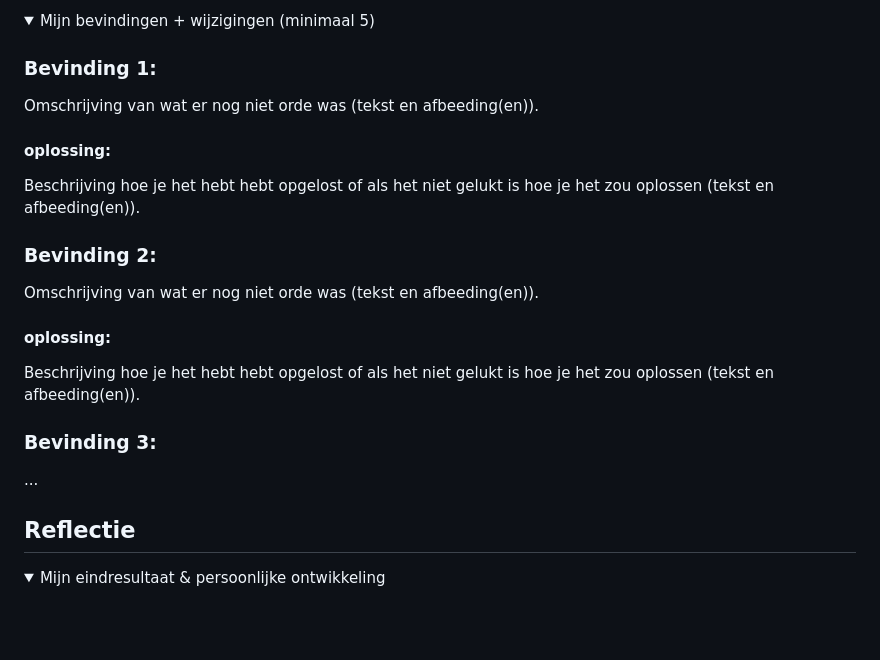
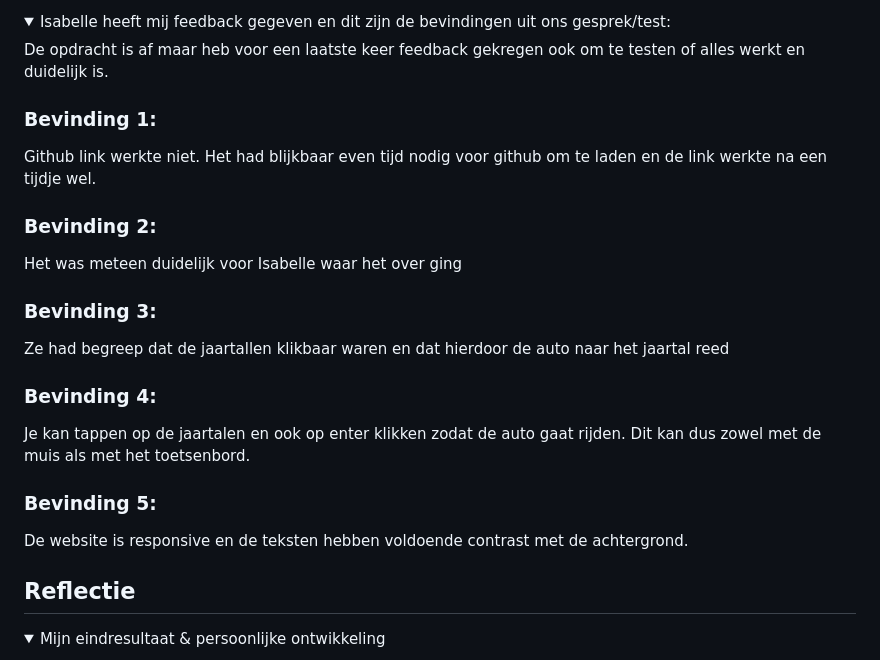
Before and after one commit to TatumLog/VIDii, a Markdown page: README.md, the part around the change printed below. Rendered like a GitHub page; folded sections open; blank space fills up the shorter version.

```diff
--- a/README.md
+++ b/README.md
@@ -124,25 +141,23 @@ Hemelsblauw
 
 <details>
-  <summary>Mijn bevindingen + wijzigingen (minimaal 5)</summary>
+  <summary>Isabelle heeft mij feedback gegeven en dit zijn de bevindingen uit ons gesprek/test:</summary>
+
+  De opdracht is af maar heb voor een laatste keer feedback gekregen ook om te testen of alles werkt en duidelijk is.
 
   ### Bevinding 1:
-  Omschrijving van wat er nog niet orde was (tekst en afbeeding(en)).
-
-  #### oplossing:
-  Beschrijving hoe je het hebt hebt opgelost of als het niet gelukt is hoe je het zou oplossen (tekst en afbeeding(en)).
-
-
+  Github link werkte niet. Het had blijkbaar even tijd nodig voor github om te laden en de link werkte na een tijdje wel.
 
   ### Bevinding 2:
-  Omschrijving van wat er nog niet orde was (tekst en afbeeding(en)).
-
-  #### oplossing:
-  Beschrijving hoe je het hebt hebt opgelost of als het niet gelukt is hoe je het zou oplossen (tekst en afbeeding(en)).
-
-
+  Het was meteen duidelijk voor Isabelle waar het over ging
 
   ### Bevinding 3:
-  ...
+  Ze had begreep dat de jaartallen klikbaar waren en dat hierdoor de auto naar het jaartal reed
+
+  ### Bevinding 4:
+  Je kan tappen op de jaartalen en ook op enter klikken zodat de auto gaat rijden. Dit kan dus zowel met de muis als met het toetsenbord.
+
+  ### Bevinding 5:
+  De website is responsive en de teksten hebben voldoende contrast met de achtergrond.
 
 </details>
 
```
Also changed, not shown: other parts of README.md (+29 -12 lines), readme-images/tekstbox.png (added), tekstbox.png (added), 1 other file.
